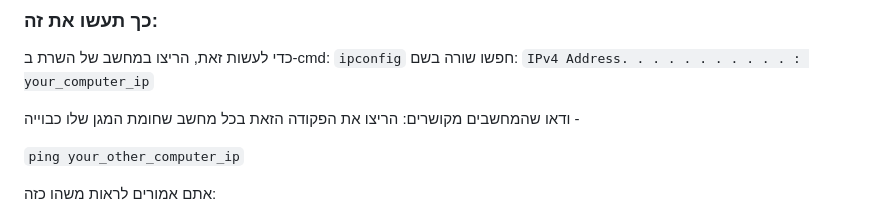
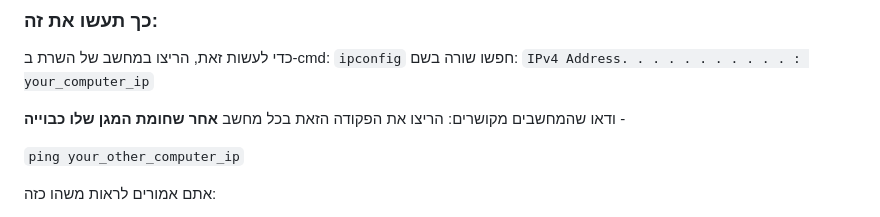
Before and after one commit to Kingman199/projct, a Markdown page: README_HE.md, the part around the change. Rendered like a GitHub page.

````diff
--- a/README_HE.md
+++ b/README_HE.md
@@ -39,7 +39,7 @@ Client_Side ───┘ # כל קבצי הצד לקוח / אתר נמצאים
 חפשו שורה בשם:
 ```IPv4 Address. . . . . . . . . . . : your_computer_ip```
 
-ודאו שהמחשבים מקושרים: הריצו את הפקודה הזאת בכל מחשב שחומת המגן שלו כבוייה -
+ודאו שהמחשבים מקושרים: הריצו את הפקודה הזאת בכל מחשב **אחר שחומת המגן שלו כבוייה** -
 
 ```ping your_other_computer_ip```
 
````
